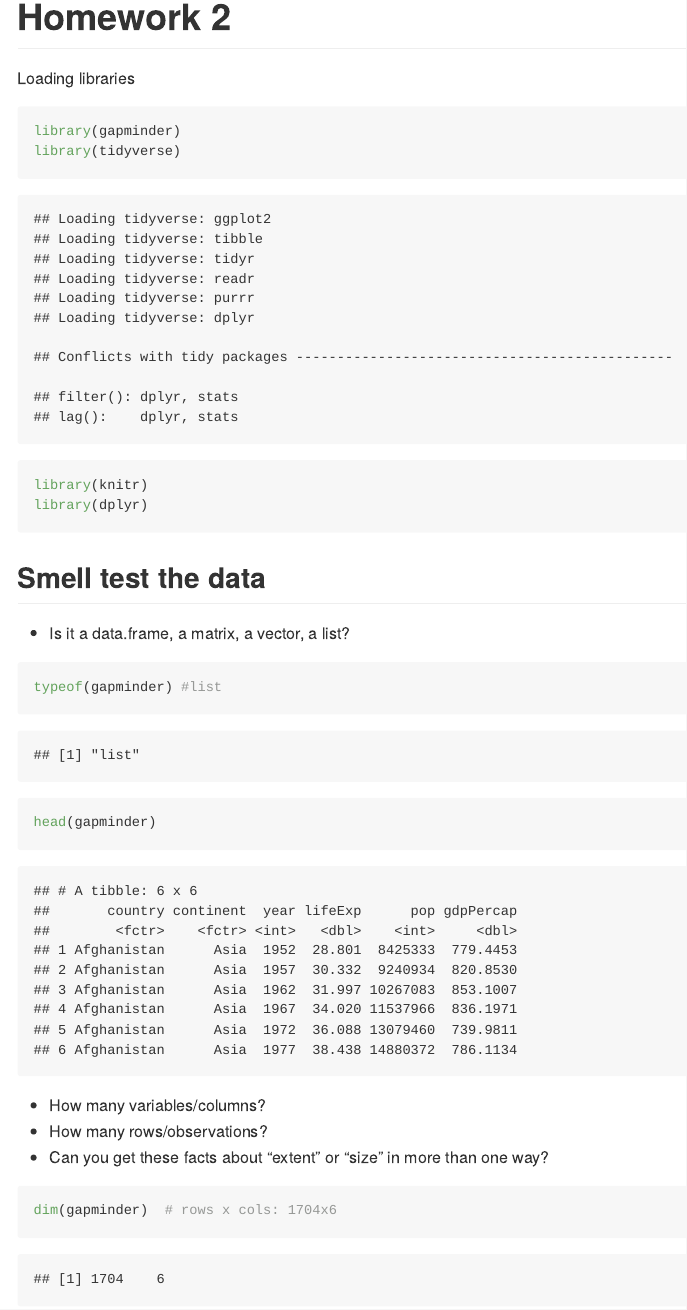
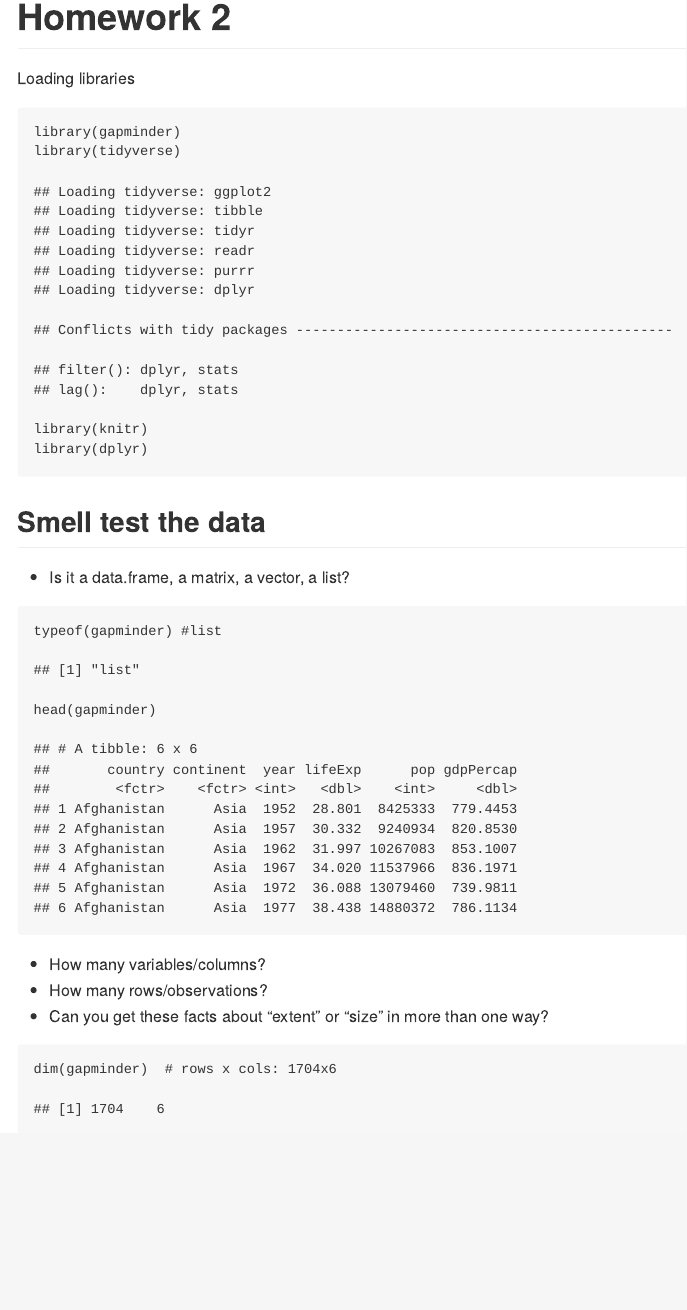
Before and after one commit to ilgan/R_Projects, an R Markdown document (hw2.Rmd): the page in a window 1100 px wide, from 180 px down before the commit and from 40 px down after it, so that both start at the same text. The pictures show the output file hw2.md that the author committed with the source, drawn offline in the style of GitHub.

Commit message:
output md file

```diff
--- a/hw2.Rmd
+++ b/hw2.Rmd
@@ -2,7 +2,7 @@
 title: "hw2"
 author: "iganelin"
 date: "September 20, 2017"
-output: github_document
+output: md_document
 ---
 # Homework 2
 
```
Also changed, not shown: README.md, hw2.md, 5 other files.
